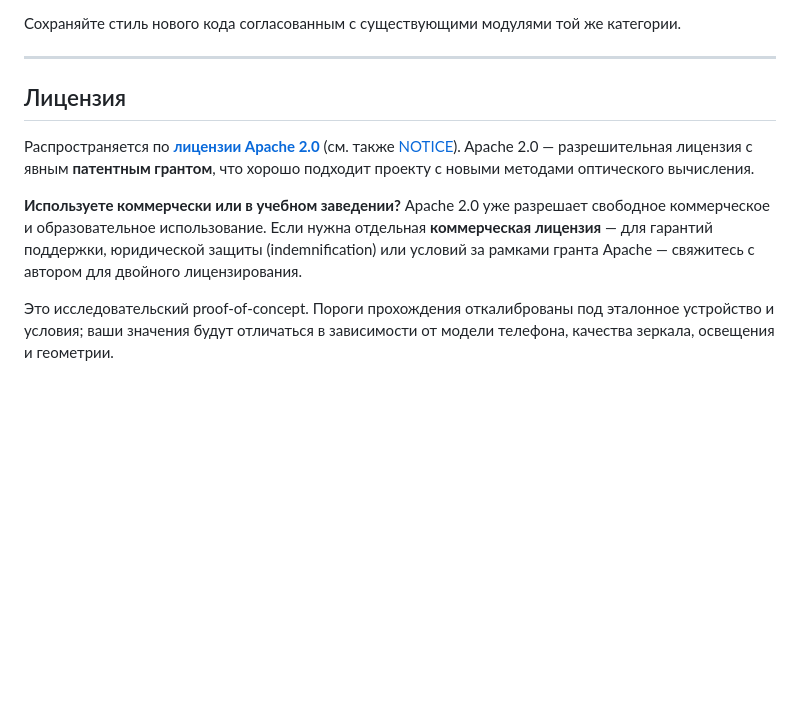
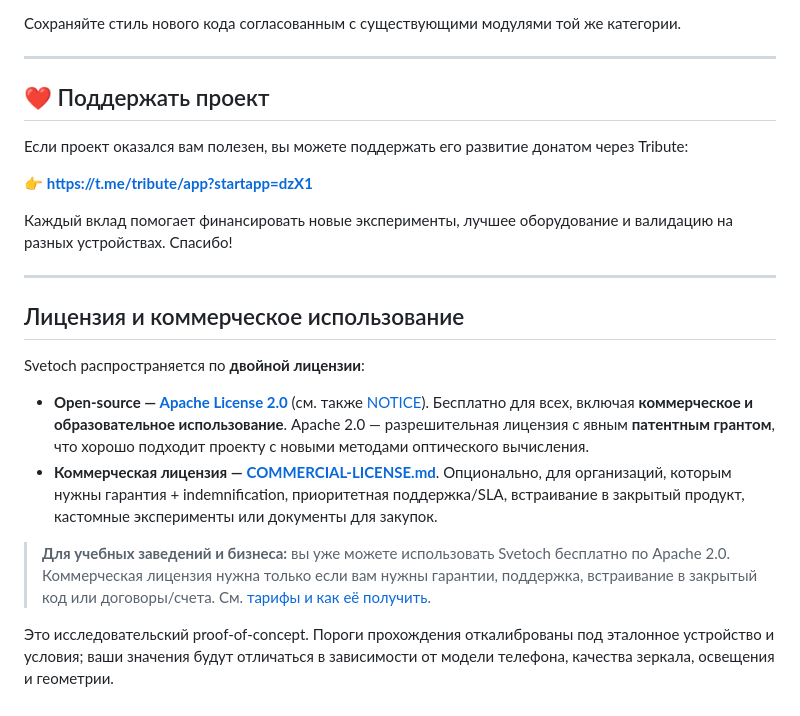
Before and after one commit to infosave2007/svetoch, a Markdown page: README.ru.md, the part around the change. GitHub-like rendering; blank space fills up the shorter version.

Commit message:
Add COMMERCIAL-LICENSE with tiers; add donation (Tribute) and commercial/education sections to READMEs
Co-Authored-By: Claude Opus 4.8 (1M context) <noreply@anthropic.com>

```diff
--- a/README.ru.md
+++ b/README.ru.md
@@ -162,10 +162,23 @@ svetoch/
 
 ---
 
-## Лицензия
+## ❤️ Поддержать проект
 
-Распространяется по **[лицензии Apache 2.0](LICENSE)** (см. также [NOTICE](NOTICE)). Apache 2.0 — разрешительная лицензия с явным **патентным грантом**, что хорошо подходит проекту с новыми методами оптического вычисления.
+Если проект оказался вам полезен, вы можете поддержать его развитие донатом через Tribute:
 
-**Используете коммерчески или в учебном заведении?** Apache 2.0 уже разрешает свободное коммерческое и образовательное использование. Если нужна отдельная **коммерческая лицензия** — для гарантий поддержки, юридической защиты (indemnification) или условий за рамками гранта Apache — свяжитесь с автором для двойного лицензирования.
+👉 **https://t.me/tribute/app?startapp=dzX1**
+
+Каждый вклад помогает финансировать новые эксперименты, лучшее оборудование и валидацию на разных устройствах. Спасибо!
+
+---
+
+## Лицензия и коммерческое использование
+
+Svetoch распространяется по **двойной лицензии**:
+
+- **Open‑source — [Apache License 2.0](LICENSE)** (см. также [NOTICE](NOTICE)). Бесплатно для всех, включая **коммерческое и образовательное использование**. Apache 2.0 — разрешительная лицензия с явным **патентным грантом**, что хорошо подходит проекту с новыми методами оптического вычисления.
+- **Коммерческая лицензия — [COMMERCIAL-LICENSE.md](COMMERCIAL-LICENSE.md)**. Опционально, для организаций, которым нужны гарантия + indemnification, приоритетная поддержка/SLA, встраивание в закрытый продукт, кастомные эксперименты или документы для закупок.
+
+> **Для учебных заведений и бизнеса:** вы уже можете использовать Svetoch бесплатно по Apache 2.0. Коммерческая лицензия нужна только если вам нужны гарантии, поддержка, встраивание в закрытый код или договоры/счета. См. [тарифы и как её получить](COMMERCIAL-LICENSE.md).
 
 Это исследовательский proof‑of‑concept. Пороги прохождения откалиброваны под эталонное устройство и условия; ваши значения будут отличаться в зависимости от модели телефона, качества зеркала, освещения и геометрии.
```
Also changed, not shown: COMMERCIAL-LICENSE.md (added, +98 -0 lines), README.md (+16 -3 lines).
